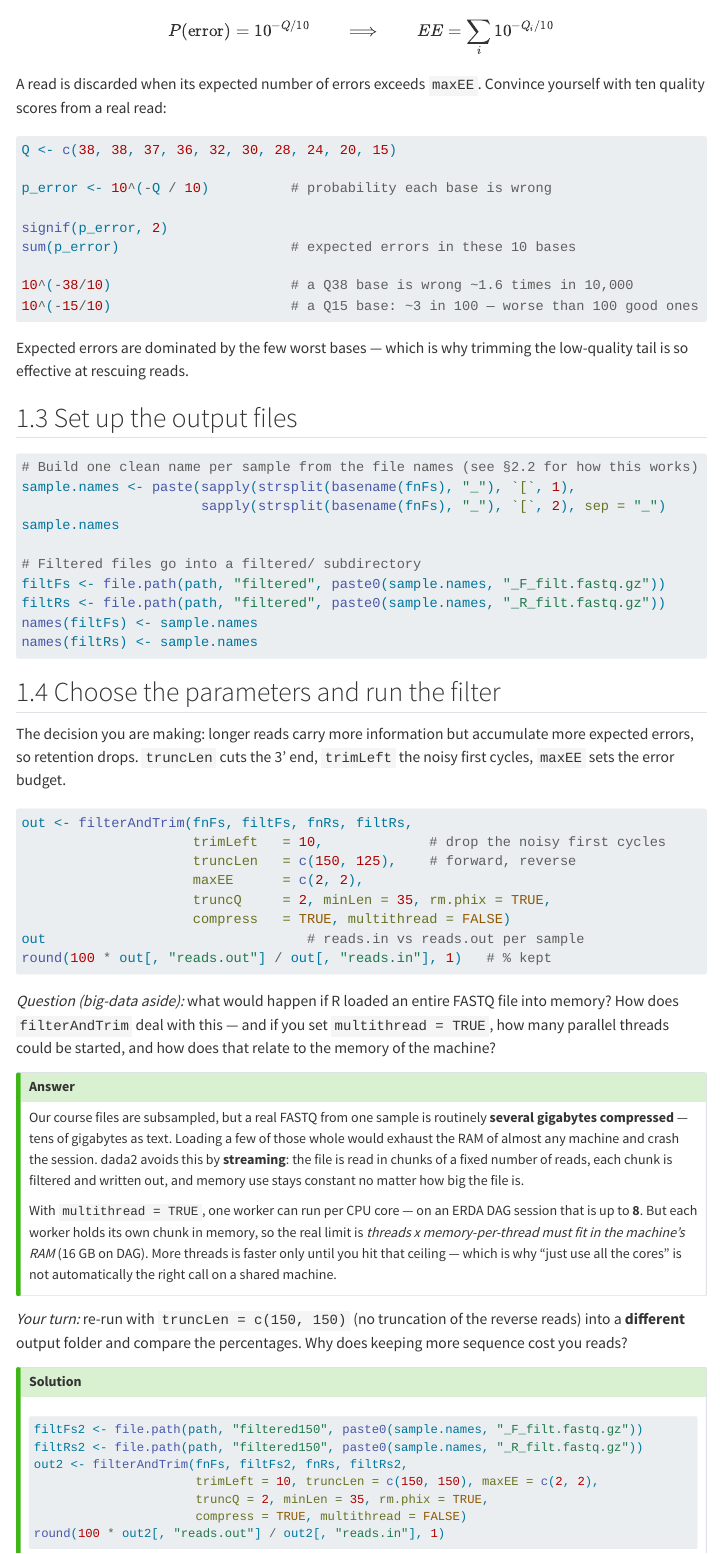
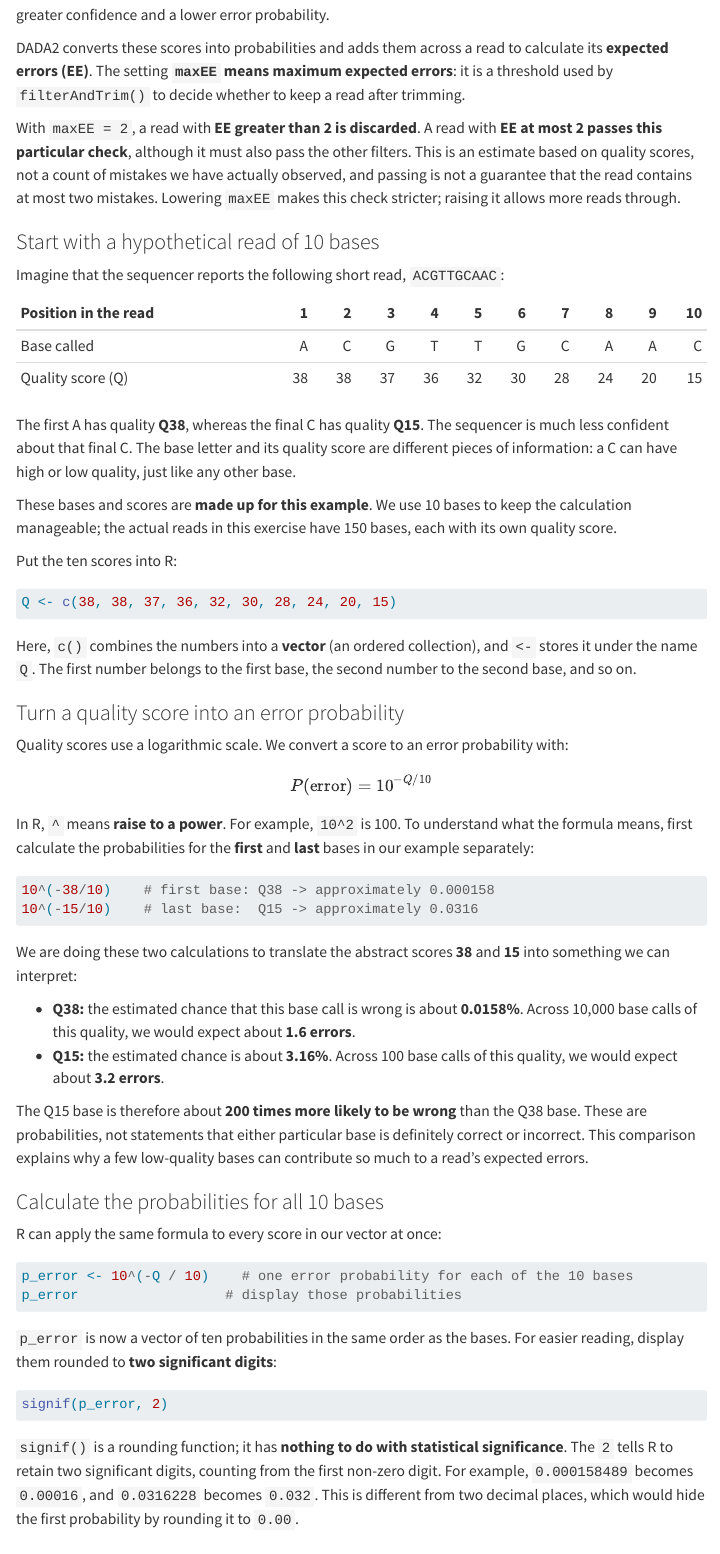
Before and after one commit to mutwil/bigdata-module2-transcriptomics, a Quarto document (index.qmd): the page in a window 1100 px wide, from 3540 px down before the commit and from 3620 px down after it. Rendered offline with R 4.5, knitr and Pandoc in place of Quarto, with nearby package versions; menus at the side of the page are left out; long lines of code are wrapped.

Commit message:
Explain expected-error filtering with a beginner-friendly ten-base example

````diff
--- a/index.qmd
+++ b/index.qmd
@@ -186,24 +190,94 @@
+greater confidence and a lower error probability.
+
+DADA2 converts these scores into probabilities and adds them across a read to
+calculate its **expected errors (EE)**. The setting **`maxEE` means maximum
+expected errors**: it is a threshold used by `filterAndTrim()` to decide whether
+to keep a read after trimming.
+
+With `maxEE = 2`, a read with **EE greater than 2 is discarded**. A read with
+**EE at most 2 passes this particular check**, although it must also pass the
+other filters. This is an estimate based on quality scores, not a count of
+mistakes we have actually observed, and passing is not a guarantee that the read
+contains at most two mistakes. Lowering `maxEE` makes this check stricter;
+raising it allows more reads through.
+
+### Start with a hypothetical read of 10 bases
+
+Imagine that the sequencer reports the following short read, `ACGTTGCAAC`:
+
+| Position in the read | 1 | 2 | 3 | 4 | 5 | 6 | 7 | 8 | 9 | 10 |
+|:--|--:|--:|--:|--:|--:|--:|--:|--:|--:|--:|
+| Base called | A | C | G | T | T | G | C | A | A | C |
+| Quality score (Q) | 38 | 38 | 37 | 36 | 32 | 30 | 28 | 24 | 20 | 15 |
+
+The first A has quality **Q38**, whereas the final C has quality **Q15**. The
+sequencer is much less confident about that final C. The base letter and its
+quality score are different pieces of information: a C can have high or low
+quality, just like any other base.
+
+These bases and scores are **made up for this example**. We use 10 bases to keep
+the calculation manageable; the actual reads in this exercise have 150 bases,
+each with its own quality score.
+
+Put the ten scores into R:
+
+```r
+Q <- c(38, 38, 37, 36, 32, 30, 28, 24, 20, 15)
+```
+
+Here, `c()` combines the numbers into a **vector** (an ordered collection), and
+`<-` stores it under the name `Q`. The first number belongs to the first base,
+the second number to the second base, and so on.
+
+### Turn a quality score into an error probability
+
+Quality scores use a logarithmic scale. We convert a score to an error probability
+with:
 
 $$
 P(\text{error}) = 10^{-Q/10}
-\qquad\Longrightarrow\qquad
-EE = \sum_{i} 10^{-Q_i/10}
 $$
 
-A read is discarded when its expected number of errors exceeds `maxEE`. Convince
-yourself with ten quality scores from a real read:
+In R, `^` means **raise to a power**. For example, `10^2` is 100. To understand
+what the formula means, first calculate the probabilities for the **first** and
+**last** bases in our example separately:
 
 ```r
-Q <- c(38, 38, 37, 36, 32, 30, 28, 24, 20, 15)
-
-p_error <- 10^(-Q / 10)          # probability each base is wrong
-
-signif(p_error, 2)
-sum(p_error)                     # expected errors in these 10 bases
-
-10^(-38/10)                      # a Q38 base is wrong ~1.6 times in 10,000
-10^(-15/10)                      # a Q15 base: ~3 in 100 — worse than 100 good ones
+10^(-38/10)    # first base: Q38 -> approximately 0.000158
+10^(-15/10)    # last base:  Q15 -> approximately 0.0316
 ```
 
-Expected errors are dominated by the few worst bases — which is why trimming the
-low-quality tail is so effective at rescuing reads.
+We are doing these two calculations to translate the abstract scores **38** and
+**15** into something we can interpret:
+
+- **Q38:** the estimated chance that this base call is wrong is about **0.0158%**.
+  Across 10,000 base calls of this quality, we would expect about **1.6 errors**.
+- **Q15:** the estimated chance is about **3.16%**. Across 100 base calls of this
+  quality, we would expect about **3.2 errors**.
+
+The Q15 base is therefore about **200 times more likely to be wrong** than the
+Q38 base. These are probabilities, not statements that either particular base
+is definitely correct or incorrect. This comparison explains why a few low-quality
+bases can contribute so much to a read's expected errors.
+
+### Calculate the probabilities for all 10 bases
+
+R can apply the same formula to every score in our vector at once:
+
+```r
+p_error <- 10^(-Q / 10)    # one error probability for each of the 10 bases
+p_error                  # display those probabilities
+```
+
+`p_error` is now a vector of ten probabilities in the same order as the bases.
+For easier reading, display them rounded to **two significant digits**:
+
+```r
+signif(p_error, 2)
+```
+
+`signif()` is a rounding function; it has **nothing to do with statistical
+significance**. The `2` tells R to retain two significant digits, counting from
+the first non-zero digit. For example, `0.000158489` becomes `0.00016`, and
+`0.0316228` becomes `0.032`. This is different from two decimal places, which
+would hide the first probability by rounding it to `0.00`.
````
Also changed, not shown: index.qmd (63 more changed lines).
